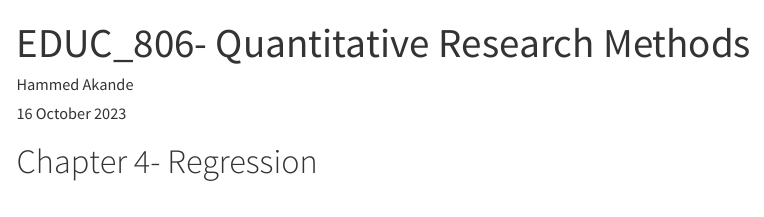
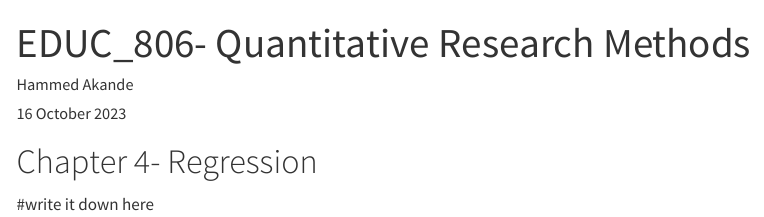
Before and after one commit to drhammed/EDUC806_BOOK, a Quarto document (index.qmd): the page in a window 1100 px wide, from its top. Rendered offline with R 4.5, knitr and Pandoc in place of Quarto, with nearby package versions; menus at the side of the page are left out.

Commit message:
commit_n

```diff
--- a/index.qmd
+++ b/index.qmd
@@ -9,3 +9,5 @@ date: 16 October 2023
 ---
 
 # Chapter 4- Regression
+
+#write it down here
```
Also changed, not shown: 3 other files.
